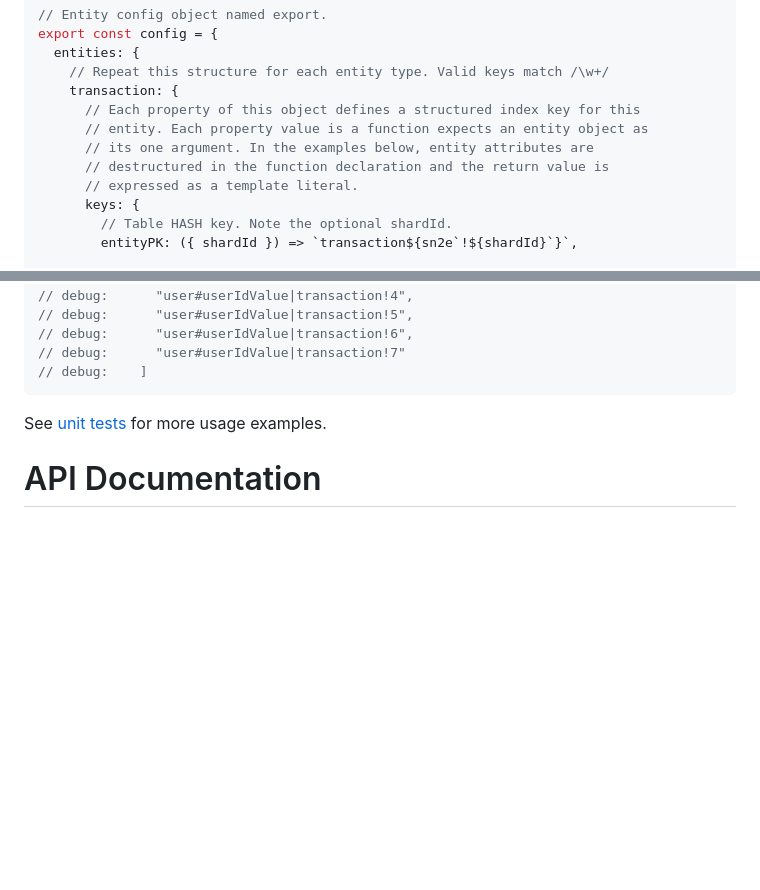
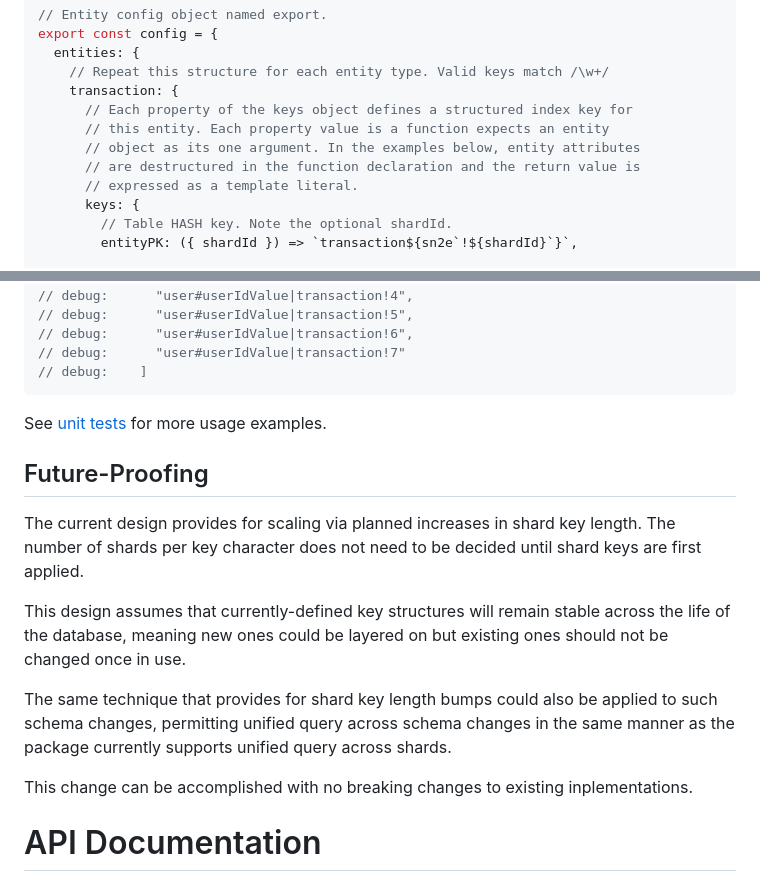
Before and after one commit to karmaniverous/entity-manager, a Markdown page: README.md, 2 parts joined by grey strips. Rendered like a GitHub page; blank space fills up the shorter version.

```diff
--- a/README.md
+++ b/README.md
@@ -46,10 +46,10 @@ export const config = {
   entities: {
     // Repeat this structure for each entity type. Valid keys match /\w+/
     transaction: {
-      // Each property of this object defines a structured index key for this
-      // entity. Each property value is a function expects an entity object as
-      // its one argument. In the examples below, entity attributes are
-      // destructured in the function declaration and the return value is
+      // Each property of the keys object defines a structured index key for
+      // this entity. Each property value is a function expects an entity
+      // object as its one argument. In the examples below, entity attributes
+      // are destructured in the function declaration and the return value is
       // expressed as a template literal.
       keys: {
         // Table HASH key. Note the optional shardId.
@@ -197,6 +197,16 @@ entityManager.getKeySpace('transaction', transaction, 'userPK', 1686874972686);
 
 See [unit tests](https://github.com/VeteranCrowd/entity-manager/blob/main/lib/EntityManager/EntityManager.test.js) for more usage examples.
 
+## Future-Proofing
+
+The current design provides for scaling via planned increases in shard key length. The number of shards per key character does not need to be decided until shard keys are first applied.
+
+This design assumes that currently-defined key structures will remain stable across the life of the database, meaning new ones could be layered on but existing ones should not be changed once in use.
+
+The same technique that provides for shard key length bumps could also be applied to such schema changes, permitting unified query across schema changes in the same manner as the package currently supports unified query across shards.
+
+This change can be accomplished with no breaking changes to existing inplementations.
+
 # API Documentation
 
 <a name="module_entity-manager"></a>
```
Also changed, not shown: doc/1-main.md (+10 -0 lines).
